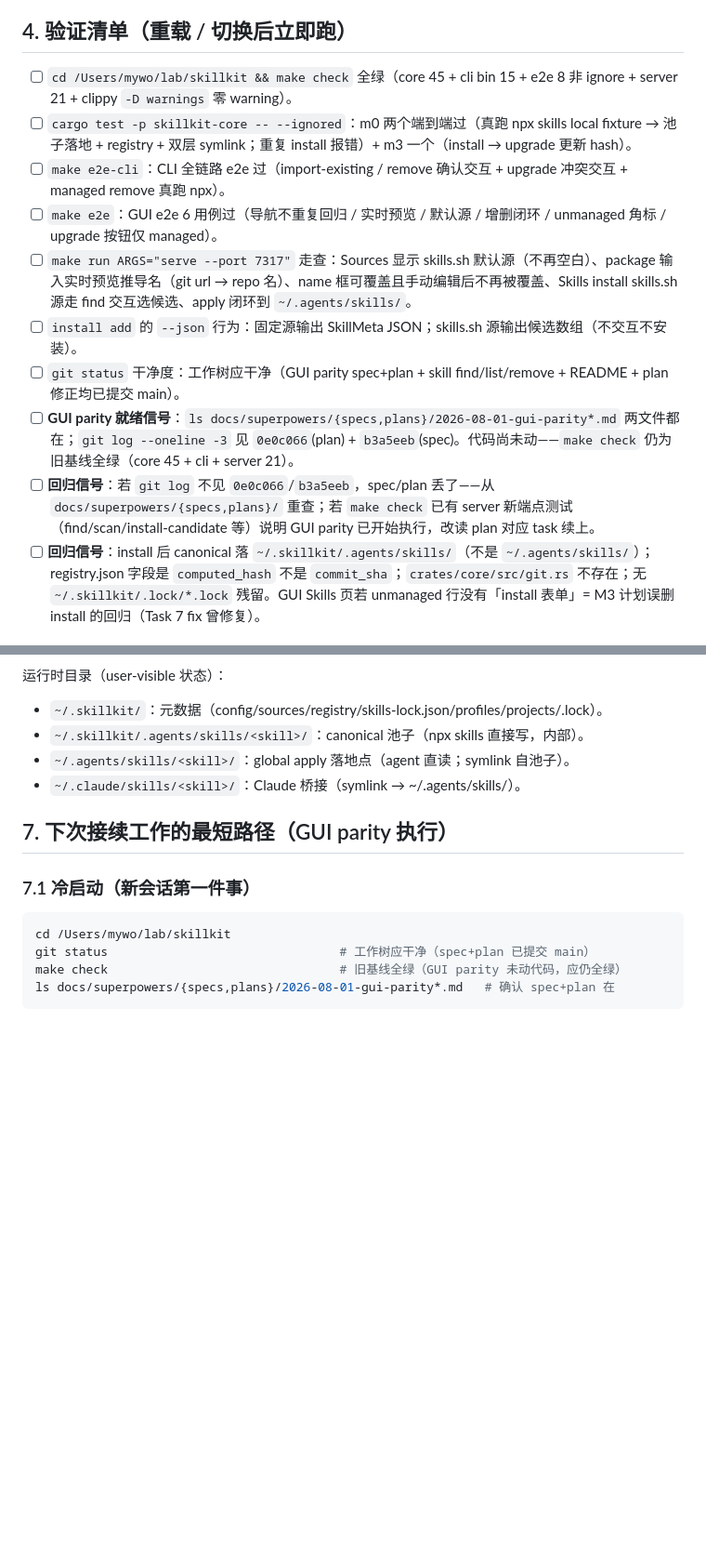
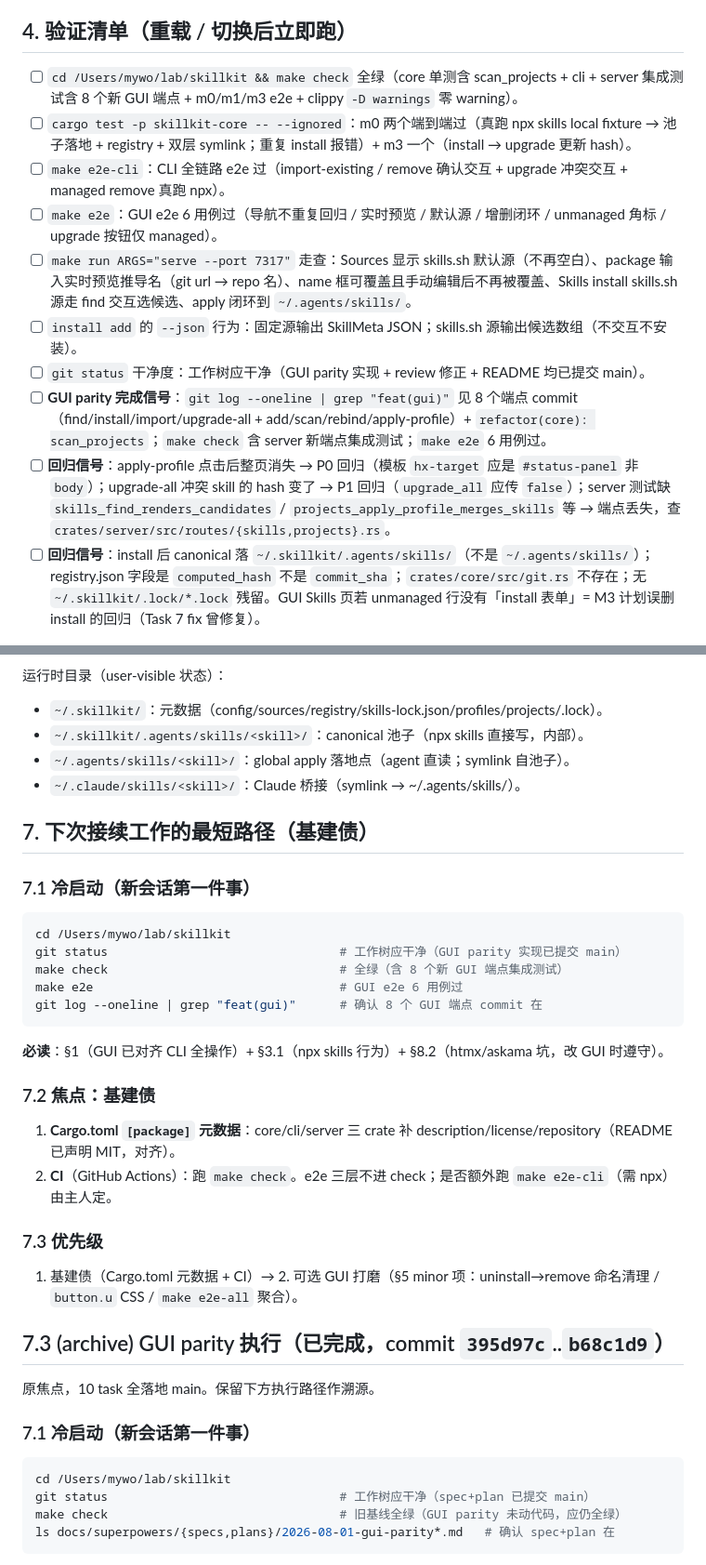
Before and after one commit to alex-1q84/skillkit, a Markdown page: docs/sessions/2026-07-29-skillkit-design.md, 2 parts joined by grey strips. Shown at 93% size. Drawn GitHub-style; blank space fills up the shorter version.

Commit message:
docs(session): 交接刷新到 GUI parity 实现完成——状态/验证/路径转基建债

````diff
--- a/docs/sessions/2026-07-29-skillkit-design.md
+++ b/docs/sessions/2026-07-29-skillkit-design.md
@@ -89,15 +91,15 @@ make run ARGS="serve --port 7317"             # 起 GUI 手动走查
 
 ## 4. 验证清单（重载 / 切换后立即跑）
 
-- [ ] `cd /Users/mywo/lab/skillkit && make check` 全绿（core 45 + cli bin 15 + e2e 8 非 ignore + server 21 + clippy `-D warnings` 零 warning）。
+- [ ] `cd /Users/mywo/lab/skillkit && make check` 全绿（core 单测含 scan_projects + cli + server 集成测试含 8 个新 GUI 端点 + m0/m1/m3 e2e + clippy `-D warnings` 零 warning）。
 - [ ] `cargo test -p skillkit-core -- --ignored`：m0 两个端到端过（真跑 npx skills local fixture → 池子落地 + registry + 双层 symlink；重复 install 报错）+ m3 一个（install → upgrade 更新 hash）。
 - [ ] `make e2e-cli`：CLI 全链路 e2e 过（import-existing / remove 确认交互 + upgrade 冲突交互 + managed remove 真跑 npx）。
 - [ ] `make e2e`：GUI e2e 6 用例过（导航不重复回归 / 实时预览 / 默认源 / 增删闭环 / unmanaged 角标 / upgrade 按钮仅 managed）。
 - [ ] `make run ARGS="serve --port 7317"` 走查：Sources 显示 skills.sh 默认源（不再空白）、package 输入实时预览推导名（git url → repo 名）、name 框可覆盖且手动编辑后不再被覆盖、Skills install skills.sh 源走 find 交互选候选、apply 闭环到 `~/.agents/skills/`。
 - [ ] `install add` 的 `--json` 行为：固定源输出 SkillMeta JSON；skills.sh 源输出候选数组（不交互不安装）。
-- [ ] `git status` 干净度：工作树应干净（GUI parity spec+plan + skill find/list/remove + README + plan 修正均已提交 main）。
-- [ ] **GUI parity 就绪信号**：`ls docs/superpowers/{specs,plans}/2026-08-01-gui-parity*.md` 两文件都在；`git log --oneline -3` 见 `0e0c066`(plan) + `b3a5eeb`(spec)。代码尚未动——`make check` 仍为旧基线全绿（core 45 + cli + server 21）。
-- [ ] **回归信号**：若 `git log` 不见 `0e0c066`/`b3a5eeb`，spec/plan 丢了——从 `docs/superpowers/{specs,plans}/` 重查；若 `make check` 已有 server 新端点测试（find/scan/install-candidate 等）说明 GUI parity 已开始执行，改读 plan 对应 task 续上。
+- [ ] `git status` 干净度：工作树应干净（GUI parity 实现 + review 修正 + README 均已提交 main）。
+- [ ] **GUI parity 完成信号**：`git log --oneline | grep "feat(gui)"` 见 8 个端点 commit（find/install/import/upgrade-all + add/scan/rebind/apply-profile）+ `refactor(core): scan_projects`；`make check` 含 server 新端点集成测试；`make e2e` 6 用例过。
+- [ ] **回归信号**：apply-profile 点击后整页消失 → P0 回归（模板 `hx-target` 应是 `#status-panel` 非 `body`）；upgrade-all 冲突 skill 的 hash 变了 → P1 回归（`upgrade_all` 应传 `false`）；server 测试缺 `skills_find_renders_candidates` / `projects_apply_profile_merges_skills` 等 → 端点丢失，查 `crates/server/src/routes/{skills,projects}.rs`。
 - [ ] **回归信号**：install 后 canonical 落 `~/.skillkit/.agents/skills/`（不是 `~/.agents/skills/`）；registry.json 字段是 `computed_hash` 不是 `commit_sha`；`crates/core/src/git.rs` 不存在；无 `~/.skillkit/.lock/*.lock` 残留。GUI Skills 页若 unmanaged 行没有「install 表单」= M3 计划误删 install 的回归（Task 7 fix 曾修复）。
 
 ## 5. 已知遗留 / 待办
@@ -151,7 +153,32 @@ make run ARGS="serve --port 7317"             # 起 GUI 手动走查
 - `~/.agents/skills/<skill>/`：global apply 落地点（agent 直读；symlink 自池子）。
 - `~/.claude/skills/<skill>/`：Claude 桥接（symlink → ~/.agents/skills/）。
 
-## 7. 下次接续工作的最短路径（GUI parity 执行）
+## 7. 下次接续工作的最短路径（基建债）
+
+### 7.1 冷启动（新会话第一件事）
+
+```bash
+cd /Users/mywo/lab/skillkit
+git status                                # 工作树应干净（GUI parity 实现已提交 main）
+make check                                # 全绿（含 8 个新 GUI 端点集成测试）
+make e2e                                  # GUI e2e 6 用例过
+git log --oneline | grep "feat(gui)"      # 确认 8 个 GUI 端点 commit 在
+```
+
+**必读**：§1（GUI 已对齐 CLI 全操作）+ §3.1（npx skills 行为）+ §8.2（htmx/askama 坑，改 GUI 时遵守）。
+
+### 7.2 焦点：基建债
+
+1. **Cargo.toml `[package]` 元数据**：core/cli/server 三 crate 补 description/license/repository（README 已声明 MIT，对齐）。
+2. **CI**（GitHub Actions）：跑 `make check`。e2e 三层不进 check；是否额外跑 `make e2e-cli`（需 npx）由主人定。
+
+### 7.3 优先级
+
+1. 基建债（Cargo.toml 元数据 + CI）→ 2. 可选 GUI 打磨（§5 minor 项：uninstall→remove 命名清理 / `button.u` CSS / `make e2e-all` 聚合）。
+
+## 7.3 (archive) GUI parity 执行（已完成，commit `395d97c`..`b68c1d9`）
+
+原焦点，10 task 全落地 main。保留下方执行路径作溯源。
 
 ### 7.1 冷启动（新会话第一件事）
 
````
Also changed, not shown: other parts of docs/sessions/2026-07-29-skillkit-design.md (+9 -7 lines).
